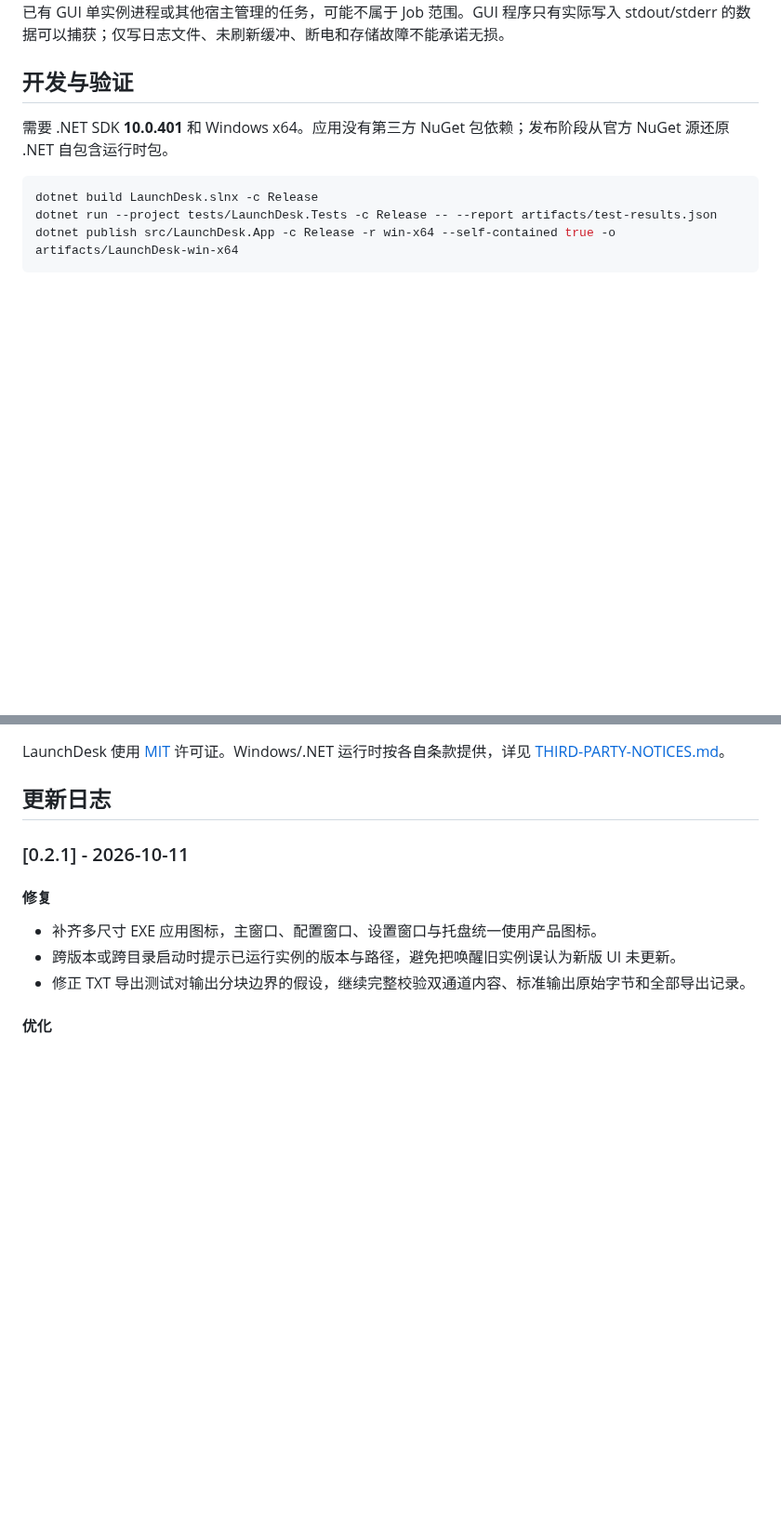
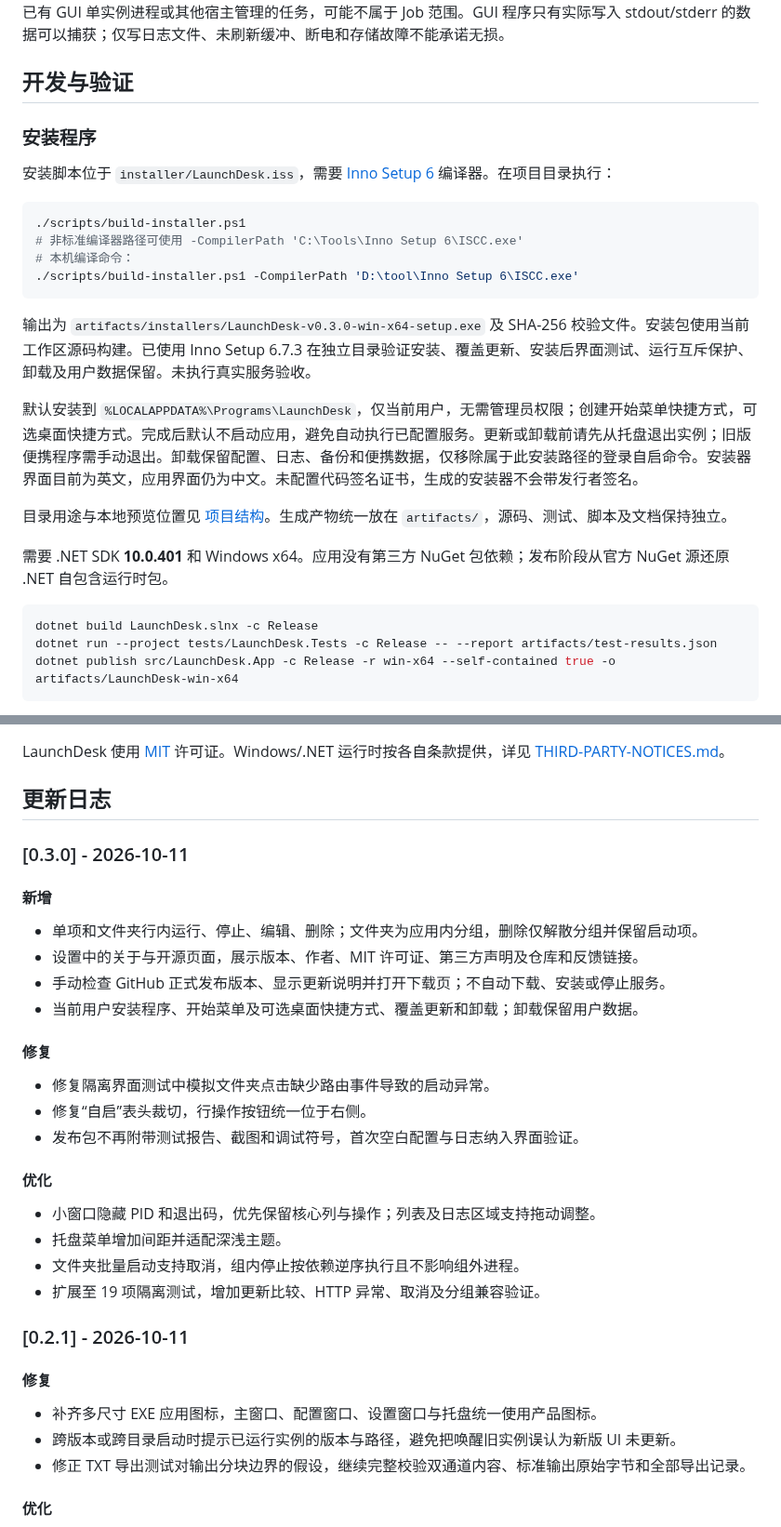
Before and after one commit to hailaij/LaunchDesk, a Markdown page: README.md, 2 parts joined by grey strips. Shown at 93% size. Rendered like a GitHub page; blank space fills up the shorter version.

````diff
--- a/README.md
+++ b/README.md
@@ -70,6 +74,23 @@ BAT 未指定工作目录时，默认使用 BAT 所在目录。命令类型按 c
 
 ## 开发与验证
 
+### 安装程序
+
+安装脚本位于 `installer/LaunchDesk.iss`，需要 [Inno Setup 6](https://jrsoftware.org/isdl.php) 编译器。在项目目录执行：
+
+```powershell
+./scripts/build-installer.ps1
+# 非标准编译器路径可使用 -CompilerPath 'C:\Tools\Inno Setup 6\ISCC.exe'
+# 本机编译命令：
+./scripts/build-installer.ps1 -CompilerPath 'D:\tool\Inno Setup 6\ISCC.exe'
+```
+
+输出为 `artifacts/installers/LaunchDesk-v0.3.0-win-x64-setup.exe` 及 SHA-256 校验文件。安装包使用当前工作区源码构建。已使用 Inno Setup 6.7.3 在独立目录验证安装、覆盖更新、安装后界面测试、运行互斥保护、卸载及用户数据保留。未执行真实服务验收。
+
+默认安装到 `%LOCALAPPDATA%\Programs\LaunchDesk`，仅当前用户，无需管理员权限；创建开始菜单快捷方式，可选桌面快捷方式。完成后默认不启动应用，避免自动执行已配置服务。更新或卸载前请先从托盘退出实例；旧版便携程序需手动退出。卸载保留配置、日志、备份和便携数据，仅移除属于此安装路径的登录自启命令。安装器界面目前为英文，应用界面仍为中文。未配置代码签名证书，生成的安装器不会带发行者签名。
+
+目录用途与本地预览位置见 [项目结构](docs/project-structure.md)。生成产物统一放在 `artifacts/`，源码、测试、脚本及文档保持独立。
+
 需要 .NET SDK **10.0.401** 和 Windows x64。应用没有第三方 NuGet 包依赖；发布阶段从官方 NuGet 源还原 .NET 自包含运行时包。
 
 ```powershell
@@ -98,6 +119,28 @@ artifacts/LaunchDesk-win-x64/LaunchDesk.exe --ui-smoke-min artifacts/ui-minimum.
 LaunchDesk 使用 [MIT](LICENSE) 许可证。Windows/.NET 运行时按各自条款提供，详见 [THIRD-PARTY-NOTICES.md](THIRD-PARTY-NOTICES.md)。
 
 ## 更新日志
+
+### [0.3.0] - 2026-10-11
+
+#### 新增
+
+- 单项和文件夹行内运行、停止、编辑、删除；文件夹为应用内分组，删除仅解散分组并保留启动项。
+- 设置中的关于与开源页面，展示版本、作者、MIT 许可证、第三方声明及仓库和反馈链接。
+- 手动检查 GitHub 正式发布版本、显示更新说明并打开下载页；不自动下载、安装或停止服务。
+- 当前用户安装程序、开始菜单及可选桌面快捷方式、覆盖更新和卸载；卸载保留用户数据。
+
+#### 修复
+
+- 修复隔离界面测试中模拟文件夹点击缺少路由事件导致的启动异常。
+- 修复“自启”表头裁切，行操作按钮统一位于右侧。
+- 发布包不再附带测试报告、截图和调试符号，首次空白配置与日志纳入界面验证。
+
+#### 优化
+
+- 小窗口隐藏 PID 和退出码，优先保留核心列与操作；列表及日志区域支持拖动调整。
+- 托盘菜单增加间距并适配深浅主题。
+- 文件夹批量启动支持取消，组内停止按依赖逆序执行且不影响组外进程。
+- 扩展至 19 项隔离测试，增加更新比较、HTTP 异常、取消及分组兼容验证。
 
 ### [0.2.1] - 2026-10-11
 
````
Also changed, not shown: other parts of README.md (+6 -2 lines), docs/project-structure.md (added, +44 -0 lines), docs/user-guide.md (added, +19 -0 lines), docs/images/main.png, 14 other files.
